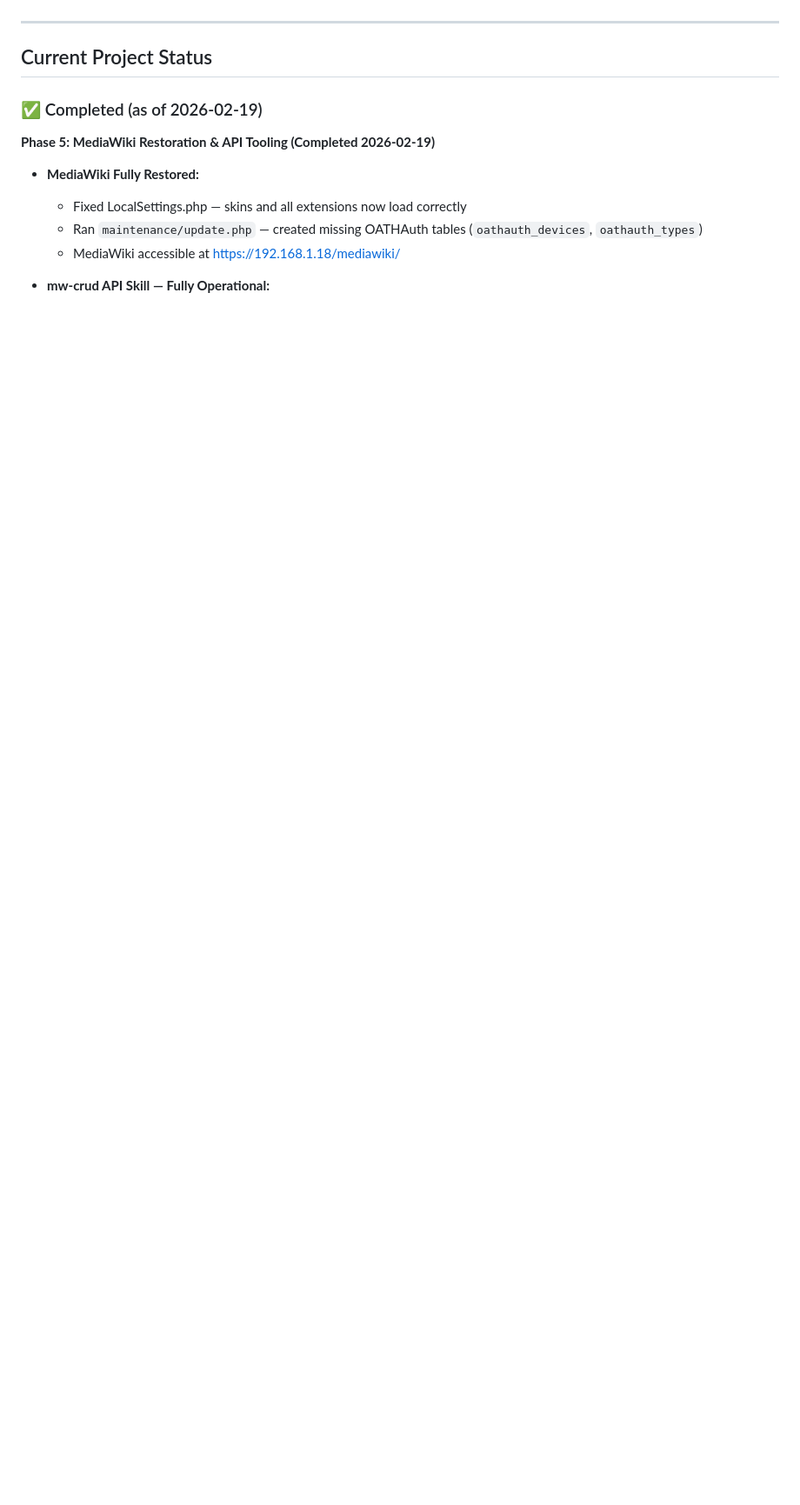
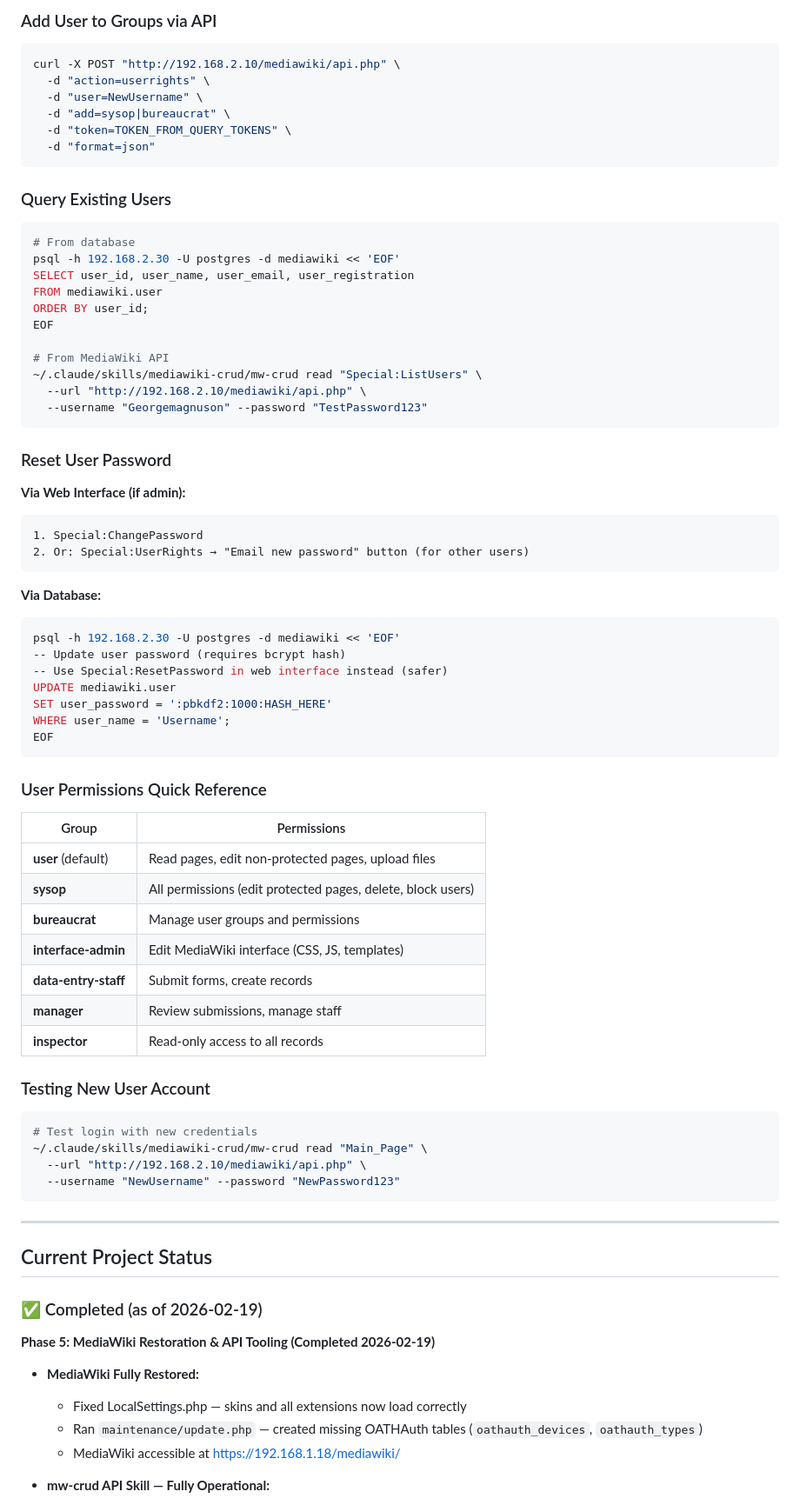
Before and after one commit to georgemagnuson/FCP_DCC, a Markdown page: QUICK_REFERENCE.md, the part around one of its changes. Shown at 87% size. Drawn GitHub-style; blank space fills up the shorter version.

````diff
--- a/QUICK_REFERENCE.md
+++ b/QUICK_REFERENCE.md
@@ -302,3 +366,69 @@ SELECT setval('mediawiki.content_content_id_seq', (SELECT MAX(content_id) + 1 FR
+### Add User to Groups via API
+
+```bash
+curl -X POST "http://192.168.2.10/mediawiki/api.php" \
+  -d "action=userrights" \
+  -d "user=NewUsername" \
+  -d "add=sysop|bureaucrat" \
+  -d "token=TOKEN_FROM_QUERY_TOKENS" \
+  -d "format=json"
+```
+
+### Query Existing Users
+
+```bash
+# From database
+psql -h 192.168.2.30 -U postgres -d mediawiki << 'EOF'
+SELECT user_id, user_name, user_email, user_registration
+FROM mediawiki.user
+ORDER BY user_id;
+EOF
+
+# From MediaWiki API
+~/.claude/skills/mediawiki-crud/mw-crud read "Special:ListUsers" \
+  --url "http://192.168.2.10/mediawiki/api.php" \
+  --username "Georgemagnuson" --password "TestPassword123"
+```
+
+### Reset User Password
+
+**Via Web Interface (if admin):**
+```
+1. Special:ChangePassword
+2. Or: Special:UserRights → "Email new password" button (for other users)
+```
+
+**Via Database:**
+```bash
+psql -h 192.168.2.30 -U postgres -d mediawiki << 'EOF'
+-- Update user password (requires bcrypt hash)
+-- Use Special:ResetPassword in web interface instead (safer)
+UPDATE mediawiki.user
+SET user_password = ':pbkdf2:1000:HASH_HERE'
+WHERE user_name = 'Username';
+EOF
+```
+
+### User Permissions Quick Reference
+
+| Group | Permissions |
+|-------|-----------|
+| **user** (default) | Read pages, edit non-protected pages, upload files |
+| **sysop** | All permissions (edit protected pages, delete, block users) |
+| **bureaucrat** | Manage user groups and permissions |
+| **interface-admin** | Edit MediaWiki interface (CSS, JS, templates) |
+| **data-entry-staff** | Submit forms, create records |
+| **manager** | Review submissions, manage staff |
+| **inspector** | Read-only access to all records |
+
+### Testing New User Account
+
+```bash
+# Test login with new credentials
+~/.claude/skills/mediawiki-crud/mw-crud read "Main_Page" \
+  --url "http://192.168.2.10/mediawiki/api.php" \
+  --username "NewUsername" --password "NewPassword123"
+```
 
 ---
 
````
Also changed, not shown: other parts of QUICK_REFERENCE.md (+64 -0 lines).
